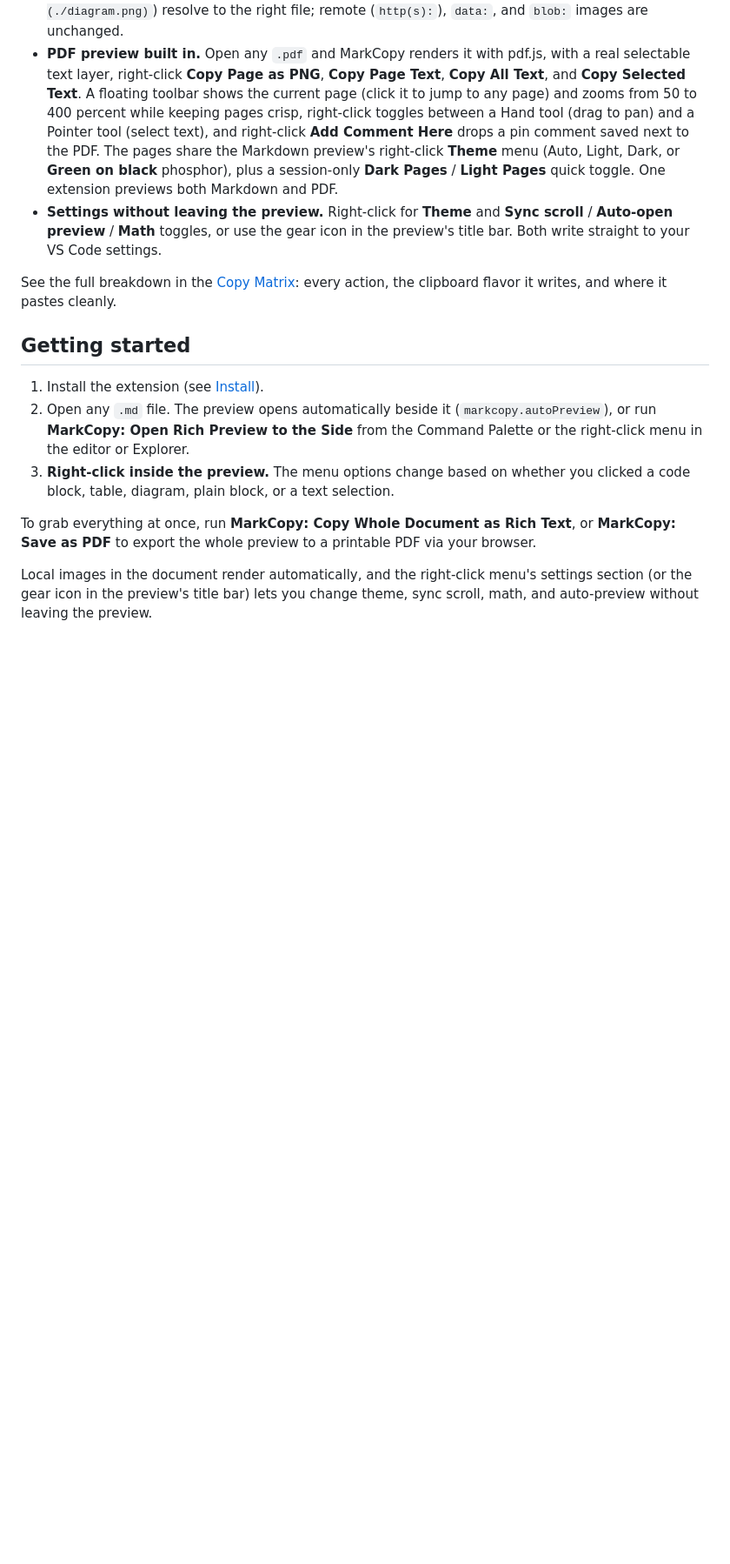
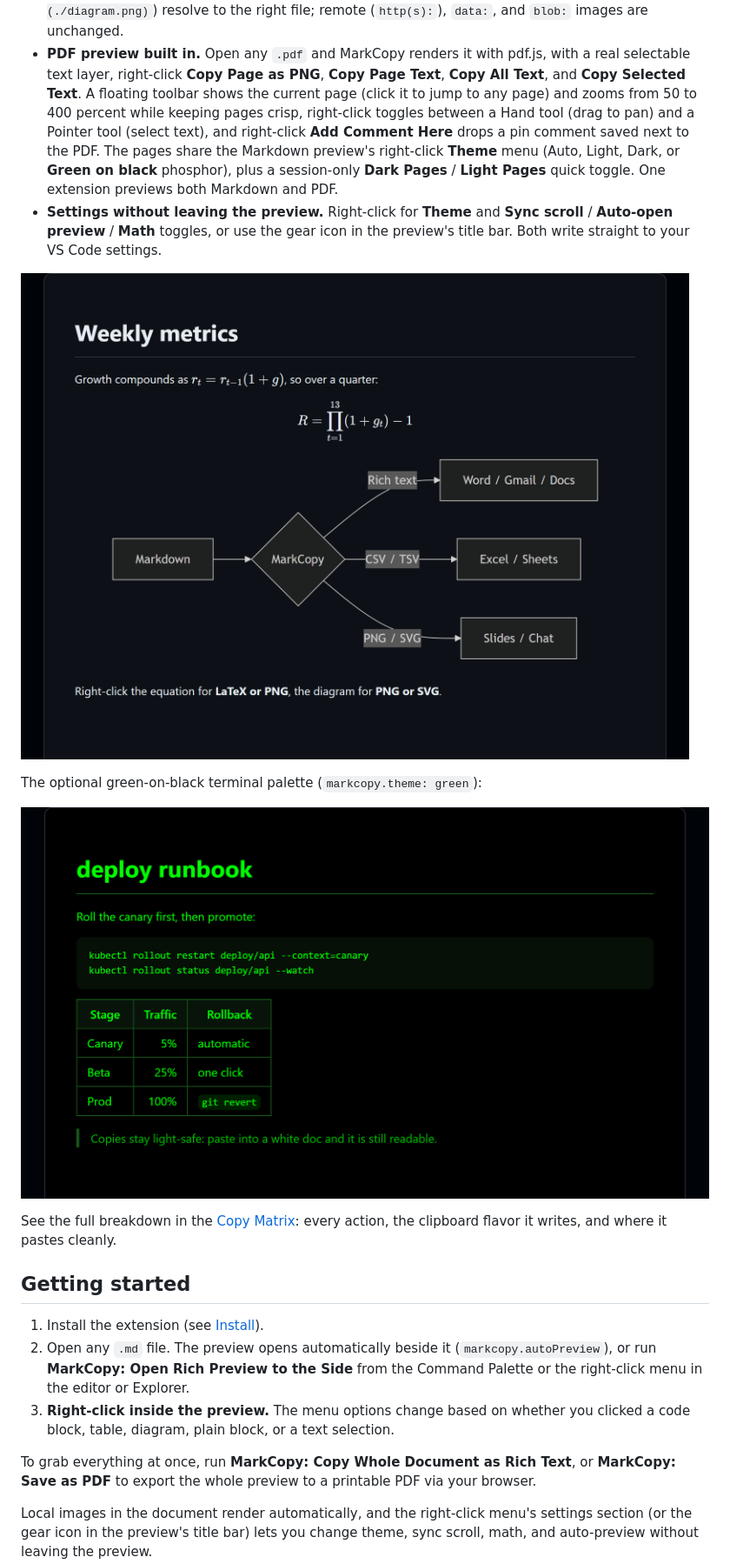
Before and after one commit to owenpkent/markcopy, a Markdown page: README.md, the part around the change printed below. Shown: that part at 87% size. GitHub-like rendering; pictures changed too: docs/media/rendering-dark.png (added), docs/media/terminal-green.png (added); blank space fills up the shorter version.

```diff
--- a/README.md
+++ b/README.md
@@ -45,6 +45,12 @@ When you copy Markdown you only get `text/plain`, the raw `# heading *asterisks*
 - **Local images render in the preview.** Relative and absolute paths (`![](media/x.png)`, `![](./diagram.png)`) resolve to the right file; remote (`http(s):`), `data:`, and `blob:` images are unchanged.
 - **PDF preview built in.** Open any `.pdf` and MarkCopy renders it with pdf.js, with a real selectable text layer, right-click **Copy Page as PNG**, **Copy Page Text**, **Copy All Text**, and **Copy Selected Text**. A floating toolbar shows the current page (click it to jump to any page) and zooms from 50 to 400 percent while keeping pages crisp, right-click toggles between a Hand tool (drag to pan) and a Pointer tool (select text), and right-click **Add Comment Here** drops a pin comment saved next to the PDF. The pages share the Markdown preview's right-click **Theme** menu (Auto, Light, Dark, or **Green on black** phosphor), plus a session-only **Dark Pages** / **Light Pages** quick toggle. One extension previews both Markdown and PDF.
 - **Settings without leaving the preview.** Right-click for **Theme** and **Sync scroll** / **Auto-open preview** / **Math** toggles, or use the gear icon in the preview's title bar. Both write straight to your VS Code settings.
+
+![KaTeX equations and a Mermaid diagram rendered in the dark MarkCopy preview](docs/media/rendering-dark.png)
+
+The optional green-on-black terminal palette (`markcopy.theme: green`):
+
+![The green-on-black terminal theme rendering code, a table, and a blockquote](docs/media/terminal-green.png)
 
 See the full breakdown in the [Copy Matrix](docs/COPY-MATRIX.md): every action, the clipboard flavor it writes, and where it pastes cleanly.
 
```
Also changed, not shown: other parts of README.md (+3 -1 lines), docs/media/pdf-viewer.png (added), 1 other file.
